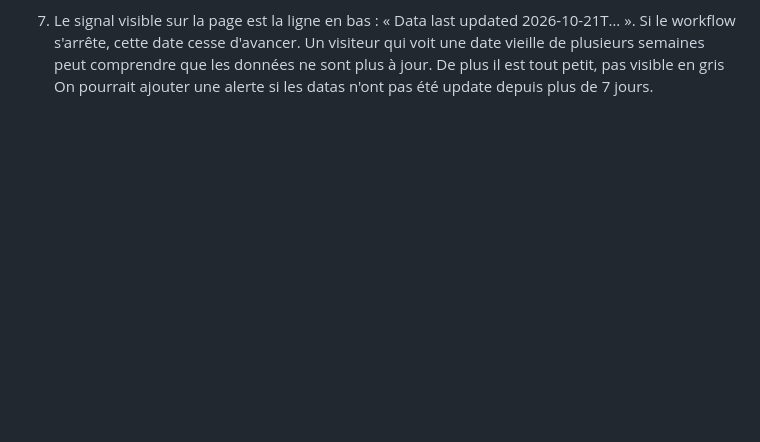
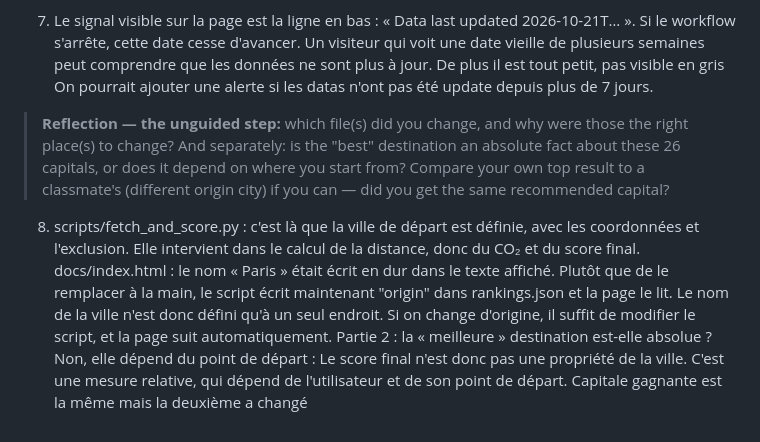
Before and after one commit to Paul72-hub/eu-capitals-dashboard, a Markdown page: reflexions.md, the part around the change. GitHub-like rendering; blank space fills up the shorter version.

Commit message:
Enhance reflexions with data update and scoring insights
Added reflections on data update visibility and destination scoring.

```diff
--- a/reflexions.md
+++ b/reflexions.md
@@ -53,3 +53,15 @@
 7) Le signal visible sur la page est la ligne en bas : « Data last updated 2026-10-21T… ». Si le workflow s'arrête, cette date cesse d'avancer. Un visiteur qui voit une date vieille de plusieurs semaines peut comprendre que les données ne sont plus à jour.
 De plus il est tout petit, pas visible en gris
 On pourrait ajouter une alerte si les datas n'ont pas été update depuis plus de 7 jours.
+
+> **Reflection — the unguided step:** which file(s) did you change, and why were
+> those the right place(s) to change? And separately: is the "best" destination an
+> absolute fact about these 26 capitals, or does it depend on where you start from?
+> Compare your own top result to a classmate's (different origin city) if you can —
+> did you get the same recommended capital?
+
+8) scripts/fetch_and_score.py : c'est là que la ville de départ est définie, avec les coordonnées et l'exclusion. Elle intervient dans le calcul de la distance, donc du CO₂ et du score final. docs/index.html : le nom « Paris » était écrit en dur dans le texte affiché. Plutôt que de le remplacer à la main, le script écrit maintenant "origin" dans rankings.json et la page le lit. Le nom de la ville n'est donc défini qu'à un seul endroit. Si on change d'origine, il suffit de modifier le script, et la page suit automatiquement.
+Partie 2 : la « meilleure » destination est-elle absolue ?
+Non, elle dépend du point de départ :
+Le score final n'est donc pas une propriété de la ville. C'est une mesure relative, qui dépend de l'utilisateur et de son point de départ.
+Capitale gagnante est la même mais la deuxième a changé
```
